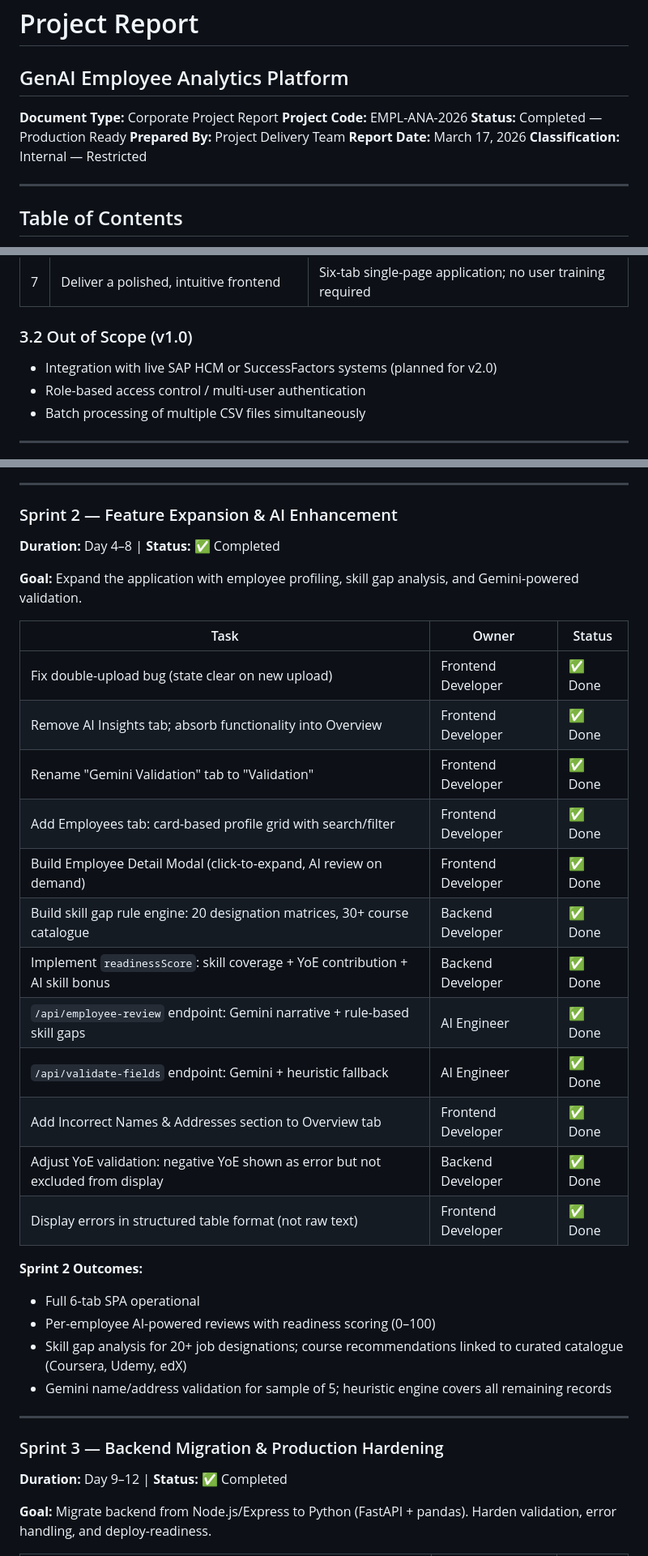
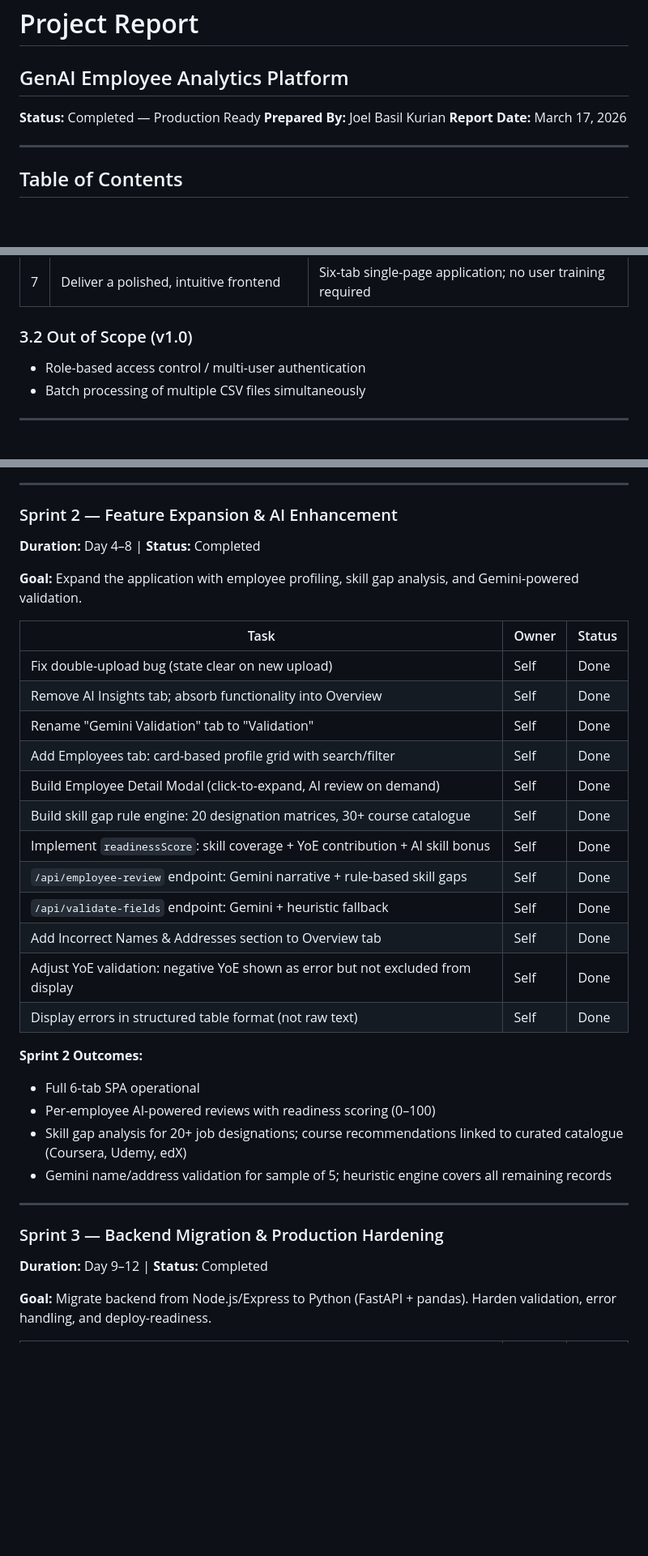
Before and after one commit to joel0611/employee-analytics, a Markdown page: project_report.md, 3 parts joined by grey strips. Shown at 81% size. Rendered like a GitHub page; blank space fills up the shorter version.

```diff
--- a/project_report.md
+++ b/project_report.md
@@ -1,11 +1,9 @@
 # Project Report
 ## GenAI Employee Analytics Platform
-**Document Type:** Corporate Project Report
-**Project Code:** EMPL-ANA-2026
+
 **Status:** Completed — Production Ready
-**Prepared By:** Project Delivery Team
+**Prepared By:** Joel Basil Kurian
 **Report Date:** March 17, 2026
-**Classification:** Internal — Restricted
 
 ---
 
@@ -78,7 +74,6 @@ The initiative was aligned with the organization's strategic program to:
 
 ### 3.2 Out of Scope (v1.0)
 
-- Integration with live SAP HCM or SuccessFactors systems (planned for v2.0)
 - Role-based access control / multi-user authentication
 - Batch processing of multiple CSV files simultaneously
 
@@ -212,24 +167,24 @@ The architecture is designed for frictionless integration into the **SAP Busines
 ---
 
 ### Sprint 2 — Feature Expansion & AI Enhancement
-**Duration:** Day 4–8 | **Status:** ✅ Completed
+**Duration:** Day 4–8 | **Status:** Completed
 
 **Goal:** Expand the application with employee profiling, skill gap analysis, and Gemini-powered validation.
 
 | Task | Owner | Status |
 |------|-------|--------|
-| Fix double-upload bug (state clear on new upload) | Frontend Developer | ✅ Done |
-| Remove AI Insights tab; absorb functionality into Overview | Frontend Developer | ✅ Done |
-| Rename "Gemini Validation" tab to "Validation" | Frontend Developer | ✅ Done |
-| Add Employees tab: card-based profile grid with search/filter | Frontend Developer | ✅ Done |
-| Build Employee Detail Modal (click-to-expand, AI review on demand) | Frontend Developer | ✅ Done |
-| Build skill gap rule engine: 20 designation matrices, 30+ course catalogue | Backend Developer | ✅ Done |
-| Implement `readinessScore`: skill coverage + YoE contribution + AI skill bonus | Backend Developer | ✅ Done |
-| `/api/employee-review` endpoint: Gemini narrative + rule-based skill gaps | AI Engineer | ✅ Done |
-| `/api/validate-fields` endpoint: Gemini + heuristic fallback | AI Engineer | ✅ Done |
-| Add Incorrect Names & Addresses section to Overview tab | Frontend Developer | ✅ Done |
-| Adjust YoE validation: negative YoE shown as error but not excluded from display | Backend Developer | ✅ Done |
-| Display errors in structured table format (not raw text) | Frontend Developer | ✅ Done |
+| Fix double-upload bug (state clear on new upload) | Self | Done |
+| Remove AI Insights tab; absorb functionality into Overview | Self | Done |
+| Rename "Gemini Validation" tab to "Validation" | Self | Done |
+| Add Employees tab: card-based profile grid with search/filter | Self | Done |
+| Build Employee Detail Modal (click-to-expand, AI review on demand) | Self | Done |
+| Build skill gap rule engine: 20 designation matrices, 30+ course catalogue | Self | Done |
+| Implement `readinessScore`: skill coverage + YoE contribution + AI skill bonus | Self | Done |
+| `/api/employee-review` endpoint: Gemini narrative + rule-based skill gaps | Self | Done |
+| `/api/validate-fields` endpoint: Gemini + heuristic fallback | Self | Done |
+| Add Incorrect Names & Addresses section to Overview tab | Self | Done |
+| Adjust YoE validation: negative YoE shown as error but not excluded from display | Self | Done |
+| Display errors in structured table format (not raw text) | Self | Done |
 
 **Sprint 2 Outcomes:**
 - Full 6-tab SPA operational
@@ -240,7 +195,7 @@ The architecture is designed for frictionless integration into the **SAP Busines
 ---
 
 ### Sprint 3 — Backend Migration & Production Hardening
-**Duration:** Day 9–12 | **Status:** ✅ Completed
+**Duration:** Day 9–12 | **Status:** Completed
 
 **Goal:** Migrate backend from Node.js/Express to Python (FastAPI + pandas). Harden validation, error handling, and deploy-readiness.
 
```
Also changed, not shown: other parts of project_report.md (+47 -86 lines).
